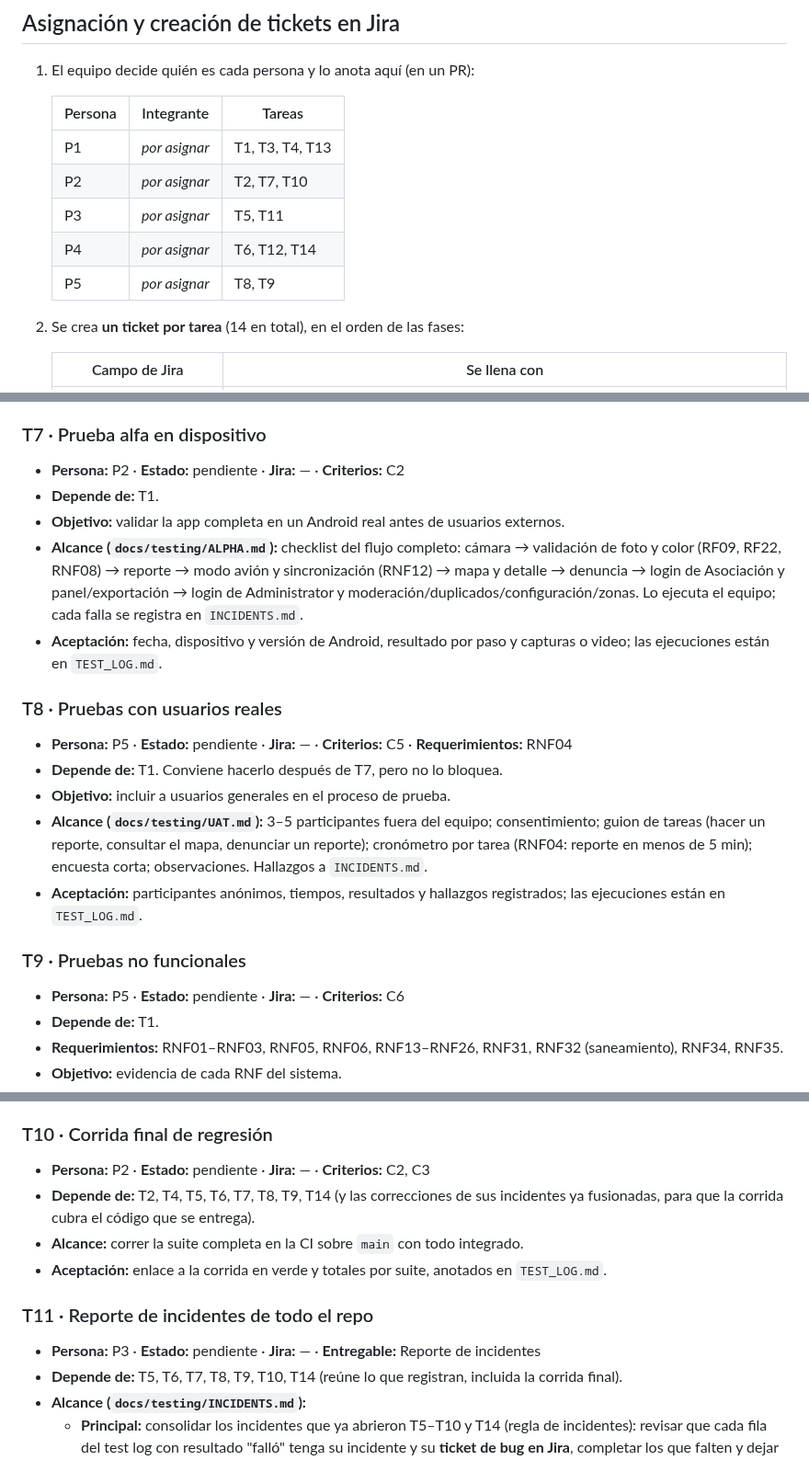
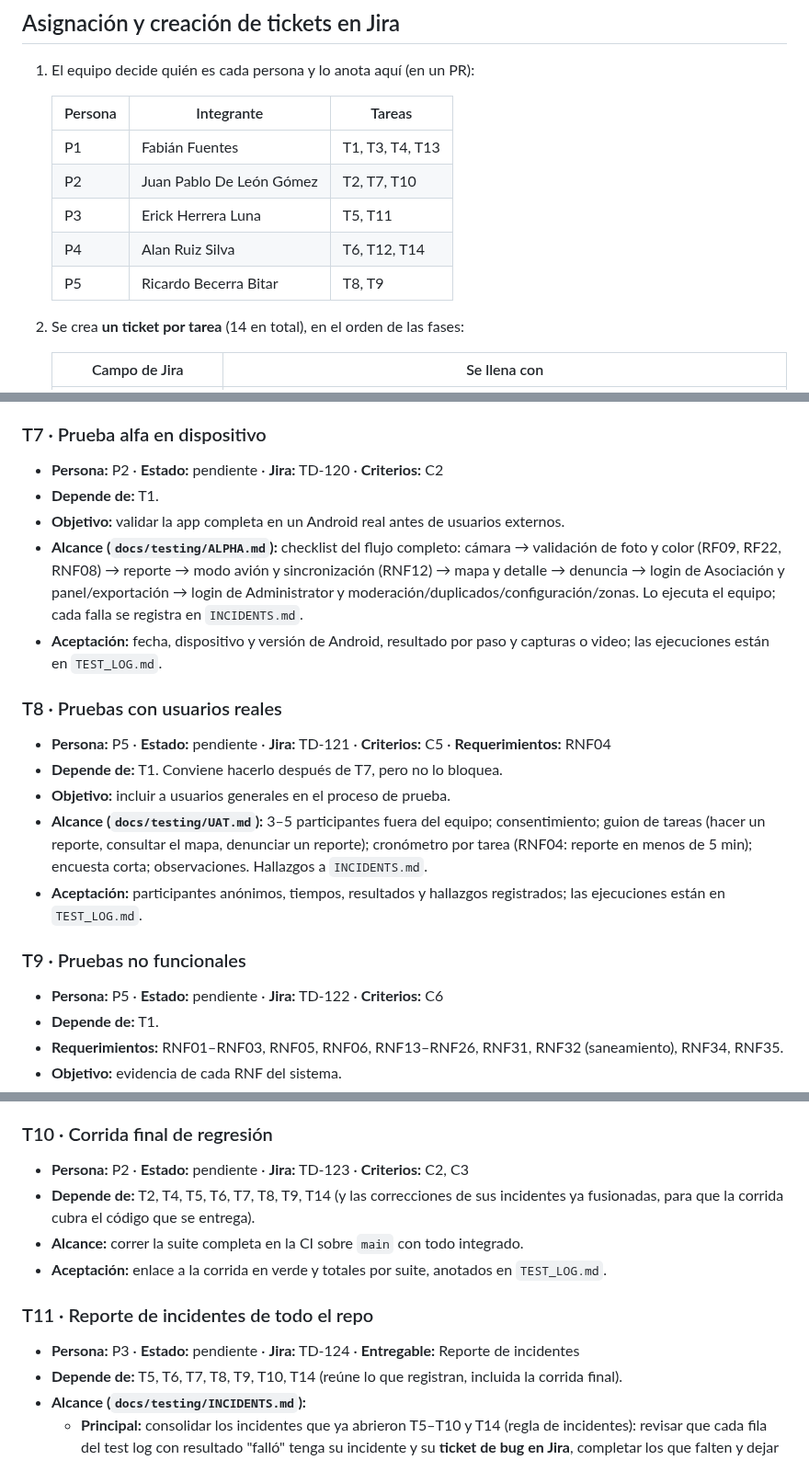
Before and after one commit to CardozoPapaDelAme/dog_report_app, a Markdown page: docs/testing/BACKLOG.md, 3 parts joined by grey strips. Shown at 92% size. Rendered like a GitHub page.

Commit message:
Asignacion de Tests en el Backlog

```diff
--- a/docs/testing/BACKLOG.md
+++ b/docs/testing/BACKLOG.md
@@ -35,11 +35,11 @@ que falta. El Google Docs del entregable solo resume y enlaza a los archivos de
 
    | Persona | Integrante | Tareas |
    |---|---|---|
-   | P1 | _por asignar_ | T1, T3, T4, T13 |
-   | P2 | _por asignar_ | T2, T7, T10 |
-   | P3 | _por asignar_ | T5, T11 |
-   | P4 | _por asignar_ | T6, T12, T14 |
-   | P5 | _por asignar_ | T8, T9 |
+   | P1 | Fabián Fuentes | T1, T3, T4, T13 |
+   | P2 | Juan Pablo De León Gómez | T2, T7, T10 |
+   | P3 | Erick Herrera Luna | T5, T11 |
+   | P4 | Alan Ruiz Silva | T6, T12, T14 |
+   | P5 | Ricardo Becerra Bitar | T8, T9 |
 
 2. Se crea **un ticket por tarea** (14 en total), en el orden de las fases:
 
@@ -305,7 +305,7 @@ Cómo los espera el profesor (adaptado a lo que ya tiene el repo):
   ejecución de sus casos está registrada en `TEST_LOG.md`.
 
 ### T7 · Prueba alfa en dispositivo
-- **Persona:** P2 · **Estado:** pendiente · **Jira:** — · **Criterios:** C2
+- **Persona:** P2 · **Estado:** pendiente · **Jira:** TD-120 · **Criterios:** C2
 - **Depende de:** T1.
 - **Objetivo:** validar la app completa en un Android real antes de usuarios externos.
 - **Alcance (`docs/testing/ALPHA.md`):** checklist del flujo completo: cámara →
@@ -317,7 +317,7 @@ Cómo los espera el profesor (adaptado a lo que ya tiene el repo):
   capturas o video; las ejecuciones están en `TEST_LOG.md`.
 
 ### T8 · Pruebas con usuarios reales
-- **Persona:** P5 · **Estado:** pendiente · **Jira:** — · **Criterios:** C5 · **Requerimientos:** RNF04
+- **Persona:** P5 · **Estado:** pendiente · **Jira:** TD-121 · **Criterios:** C5 · **Requerimientos:** RNF04
 - **Depende de:** T1. Conviene hacerlo después de T7, pero no lo bloquea.
 - **Objetivo:** incluir a usuarios generales en el proceso de prueba.
 - **Alcance (`docs/testing/UAT.md`):** 3–5 participantes fuera del equipo;
@@ -328,7 +328,7 @@ Cómo los espera el profesor (adaptado a lo que ya tiene el repo):
   las ejecuciones están en `TEST_LOG.md`.
 
 ### T9 · Pruebas no funcionales
-- **Persona:** P5 · **Estado:** pendiente · **Jira:** — · **Criterios:** C6
+- **Persona:** P5 · **Estado:** pendiente · **Jira:** TD-122 · **Criterios:** C6
 - **Depende de:** T1.
 - **Requerimientos:** RNF01–RNF03, RNF05, RNF06, RNF13–RNF26, RNF31, RNF32
   (saneamiento), RNF34, RNF35.
@@ -375,14 +375,14 @@ Cómo los espera el profesor (adaptado a lo que ya tiene el repo):
   resultado y conformidad registrados; sus ejecuciones están en `TEST_LOG.md`.
 
 ### T10 · Corrida final de regresión
-- **Persona:** P2 · **Estado:** pendiente · **Jira:** — · **Criterios:** C2, C3
+- **Persona:** P2 · **Estado:** pendiente · **Jira:** TD-123 · **Criterios:** C2, C3
 - **Depende de:** T2, T4, T5, T6, T7, T8, T9, T14 (y las correcciones de sus incidentes
   ya fusionadas, para que la corrida cubra el código que se entrega).
 - **Alcance:** correr la suite completa en la CI sobre `main` con todo integrado.
 - **Aceptación:** enlace a la corrida en verde y totales por suite, anotados en `TEST_LOG.md`.
 
 ### T11 · Reporte de incidentes de todo el repo
-- **Persona:** P3 · **Estado:** pendiente · **Jira:** — · **Entregable:** Reporte de incidentes
+- **Persona:** P3 · **Estado:** pendiente · **Jira:** TD-124 · **Entregable:** Reporte de incidentes
 - **Depende de:** T5, T6, T7, T8, T9, T10, T14 (reúne lo que registran, incluida la
   corrida final).
 - **Alcance (`docs/testing/INCIDENTS.md`):**
```
Also changed, not shown: other parts of docs/testing/BACKLOG.md (+9 -9 lines).
